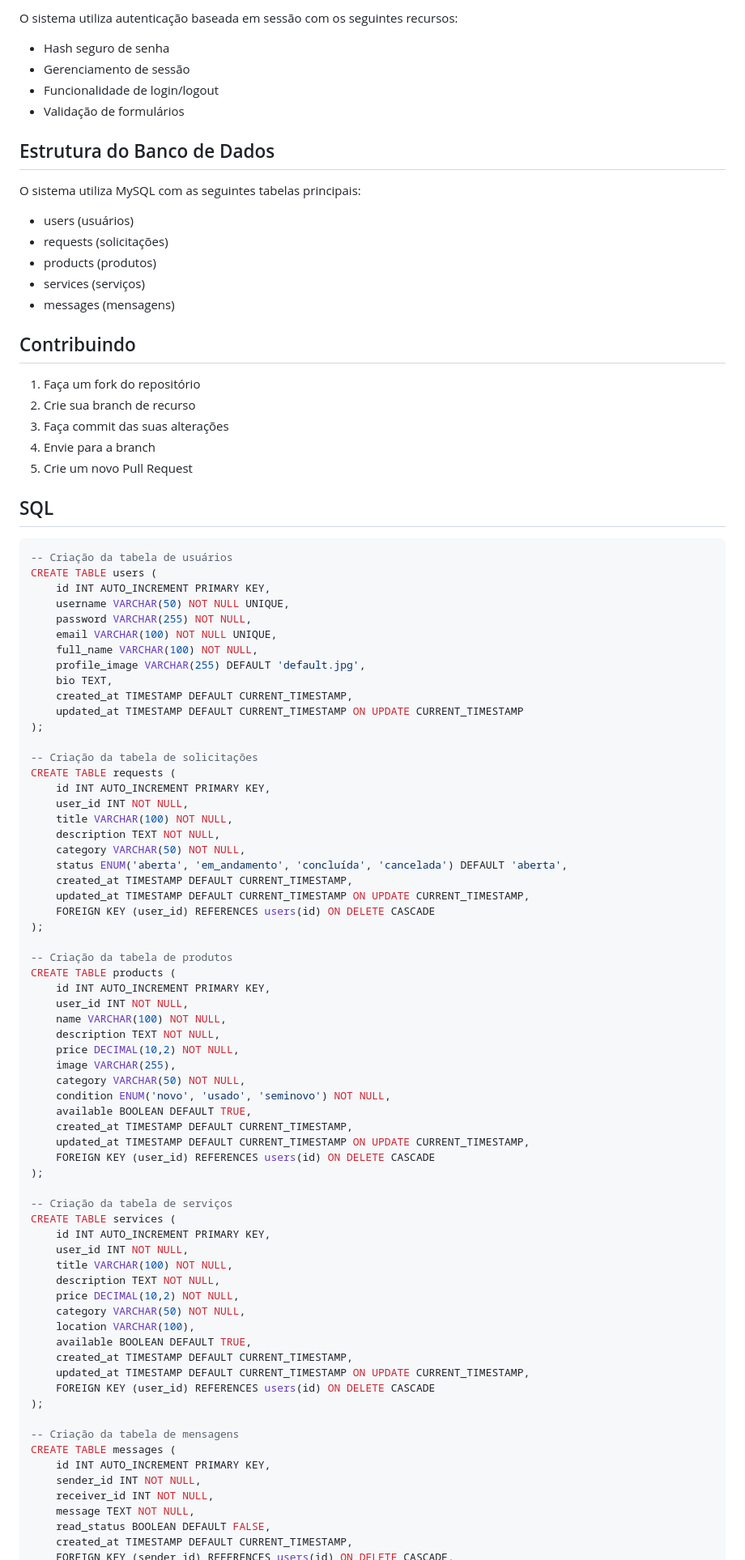
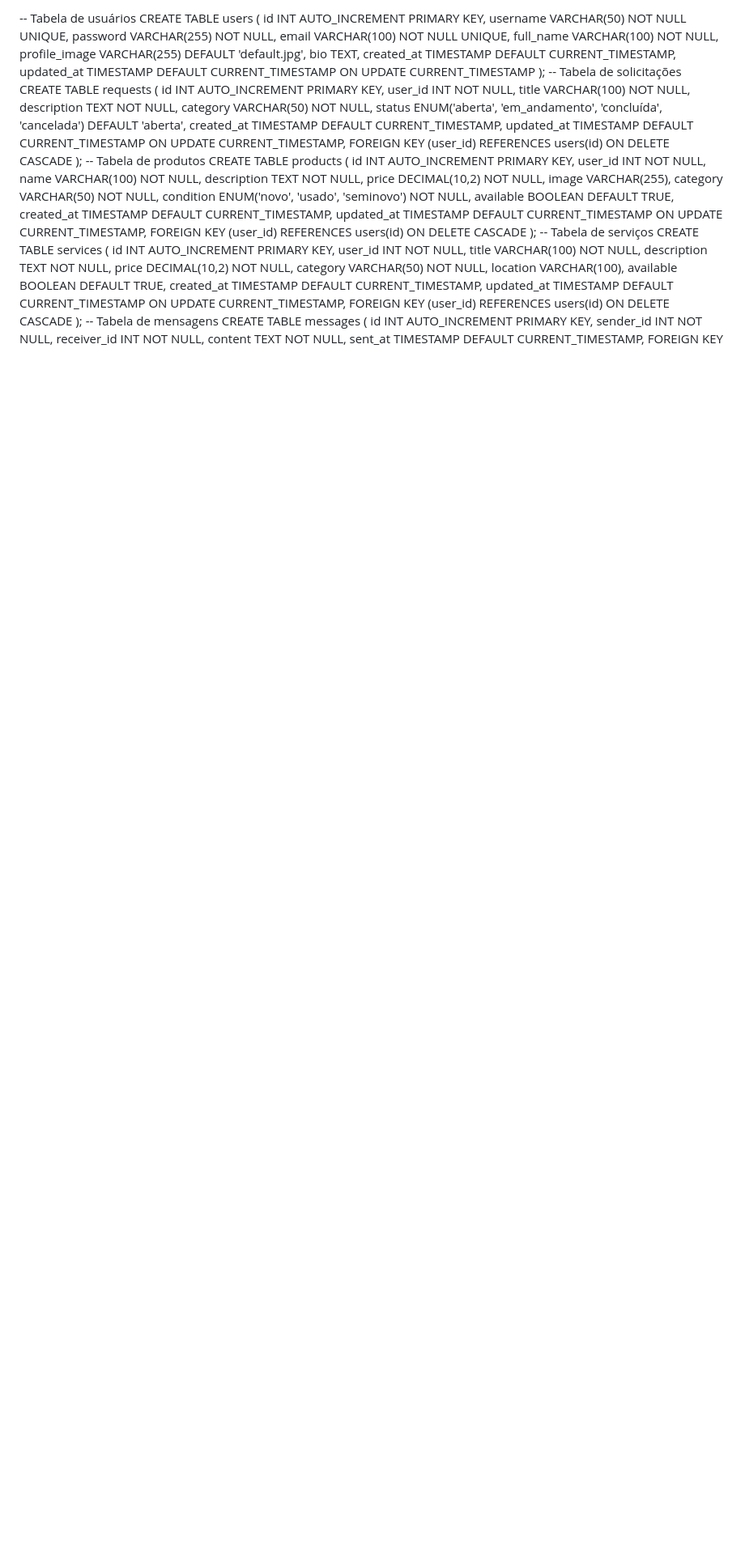
Before and after one commit to AydomSantos/Plataforma-de-economia-compartilhada, a Markdown page: README.md, the part around one of its changes. Shown at 81% size. GitHub-like rendering; blank space fills up the shorter version.

````diff
--- a/README.md
+++ b/README.md
@@ -83,30 +82,4 @@ Uma aplicação web baseada em PHP para facilitar a economia compartilhada, perm
-O sistema utiliza autenticação baseada em sessão com os seguintes recursos:
-- Hash seguro de senha
-- Gerenciamento de sessão
-- Funcionalidade de login/logout
-- Validação de formulários
-
-## Estrutura do Banco de Dados
-
-O sistema utiliza MySQL com as seguintes tabelas principais:
-- users (usuários)
-- requests (solicitações)
-- products (produtos)
-- services (serviços)
-- messages (mensagens)
-
-## Contribuindo
-
-1. Faça um fork do repositório
-2. Crie sua branch de recurso
-3. Faça commit das suas alterações
-4. Envie para a branch
-5. Crie um novo Pull Request
-
-## SQL
-
-```sql
--- Criação da tabela de usuários
+-- Tabela de usuários
 CREATE TABLE users (
     id INT AUTO_INCREMENT PRIMARY KEY,
     username VARCHAR(50) NOT NULL UNIQUE,
@@ -118,8 +91,7 @@ CREATE TABLE users (
     created_at TIMESTAMP DEFAULT CURRENT_TIMESTAMP,
     updated_at TIMESTAMP DEFAULT CURRENT_TIMESTAMP ON UPDATE CURRENT_TIMESTAMP
 );
-
--- Criação da tabela de solicitações
+-- Tabela de solicitações
 CREATE TABLE requests (
     id INT AUTO_INCREMENT PRIMARY KEY,
     user_id INT NOT NULL,
@@ -131,8 +103,7 @@ CREATE TABLE requests (
     updated_at TIMESTAMP DEFAULT CURRENT_TIMESTAMP ON UPDATE CURRENT_TIMESTAMP,
     FOREIGN KEY (user_id) REFERENCES users(id) ON DELETE CASCADE
 );
-
--- Criação da tabela de produtos
+-- Tabela de produtos
 CREATE TABLE products (
     id INT AUTO_INCREMENT PRIMARY KEY,
     user_id INT NOT NULL,
@@ -147,8 +118,7 @@ CREATE TABLE products (
     updated_at TIMESTAMP DEFAULT CURRENT_TIMESTAMP ON UPDATE CURRENT_TIMESTAMP,
     FOREIGN KEY (user_id) REFERENCES users(id) ON DELETE CASCADE
 );
-
--- Criação da tabela de serviços
+-- Tabela de serviços
 CREATE TABLE services (
     id INT AUTO_INCREMENT PRIMARY KEY,
     user_id INT NOT NULL,
@@ -162,15 +132,13 @@ CREATE TABLE services (
     updated_at TIMESTAMP DEFAULT CURRENT_TIMESTAMP ON UPDATE CURRENT_TIMESTAMP,
     FOREIGN KEY (user_id) REFERENCES users(id) ON DELETE CASCADE
 );
-
--- Criação da tabela de mensagens
+-- Tabela de mensagens
 CREATE TABLE messages (
     id INT AUTO_INCREMENT PRIMARY KEY,
     sender_id INT NOT NULL,
     receiver_id INT NOT NULL,
-    message TEXT NOT NULL,
-    read_status BOOLEAN DEFAULT FALSE,
-    created_at TIMESTAMP DEFAULT CURRENT_TIMESTAMP,
+    content TEXT NOT NULL,
+    sent_at TIMESTAMP DEFAULT CURRENT_TIMESTAMP,
     FOREIGN KEY (sender_id) REFERENCES users(id) ON DELETE CASCADE,
     FOREIGN KEY (receiver_id) REFERENCES users(id) ON DELETE CASCADE
 );
````
Also changed, not shown: other parts of README.md (+60 -56 lines).
